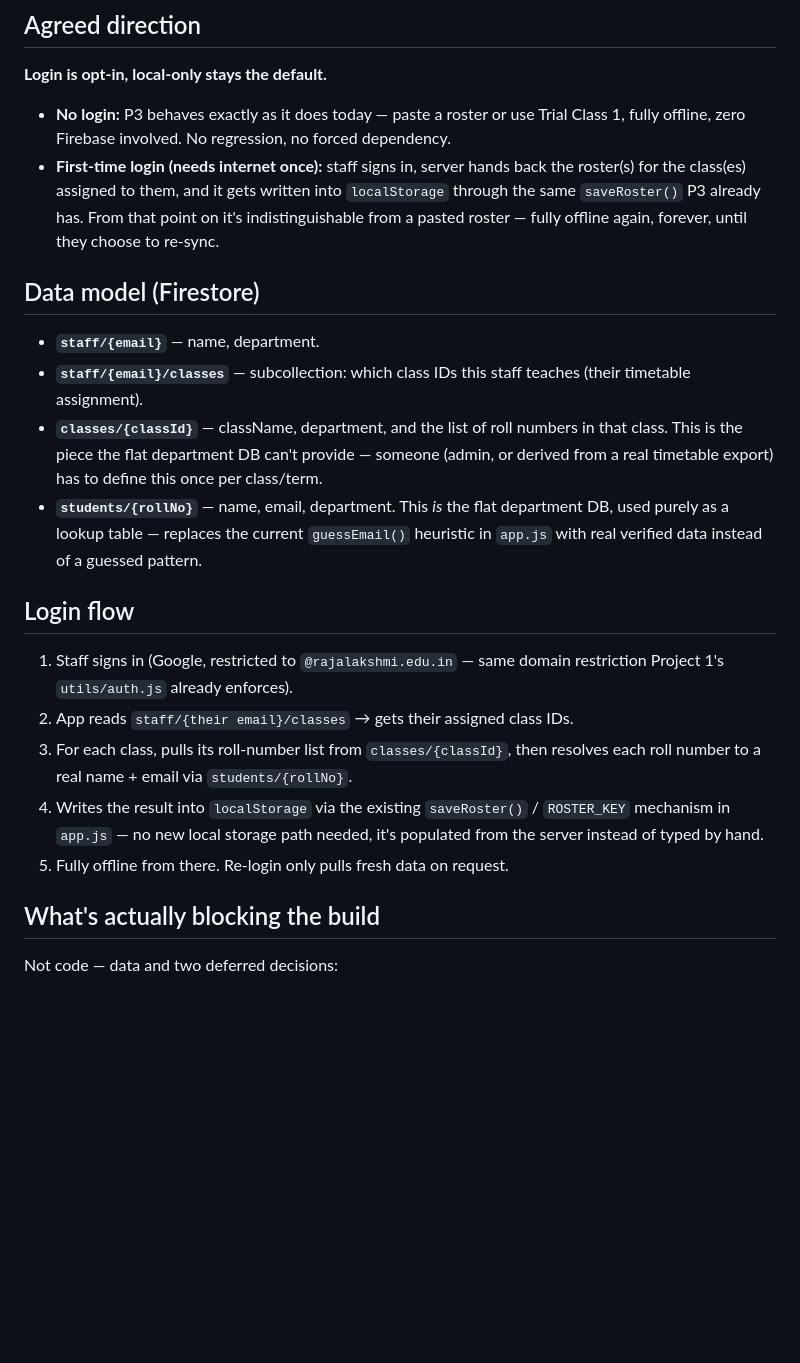
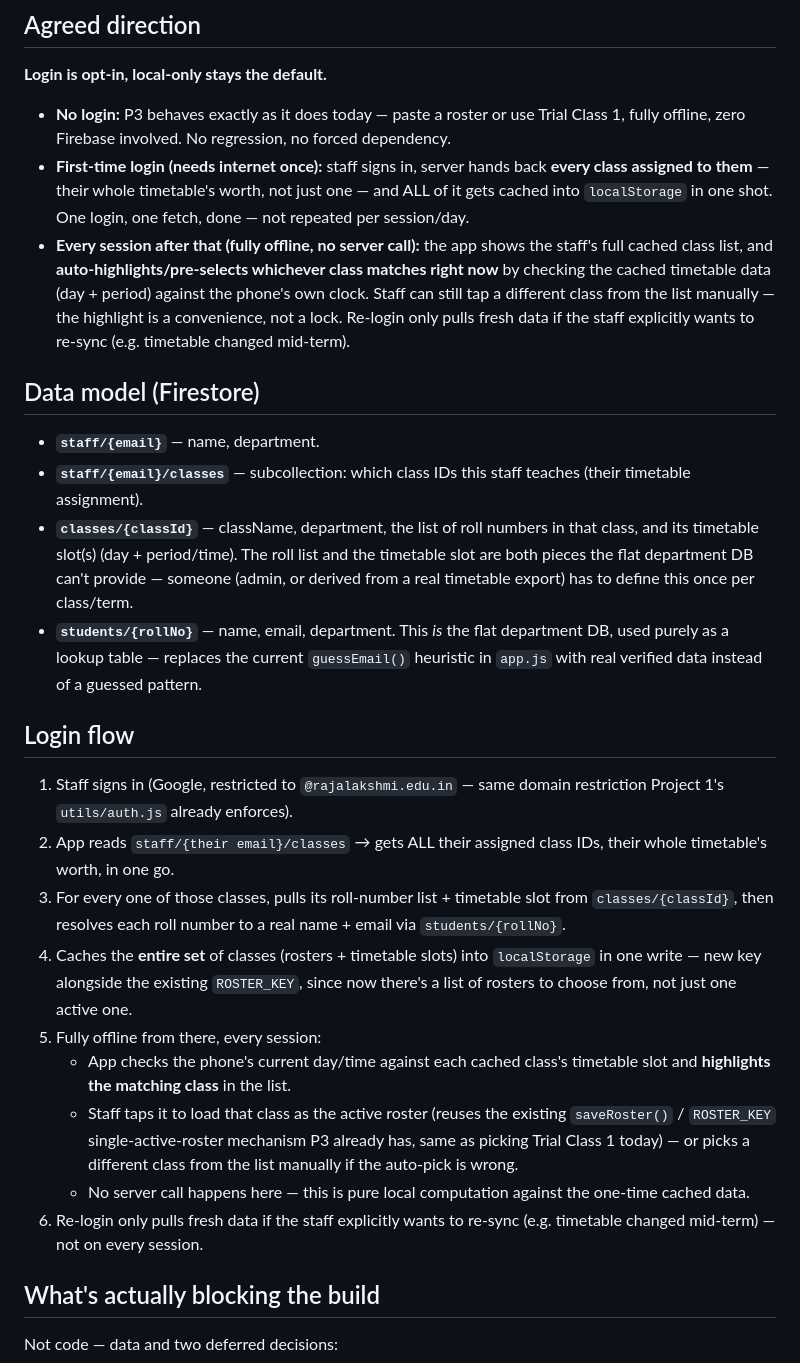
Before and after one commit to RavisankarMR-design/collegeproject, a Markdown page: FIREBASE-ROSTER-PLAN.md, the part around the change. Rendered like a GitHub page; blank space fills up the shorter version.

Commit message:
Correct roster plan: cache all assigned classes at first login, not per-session
All classes+rosters fetch once on login and cache together. Every session
after that is local-only: auto-highlight which cached class matches the
phone's current day/time against the class's timetable slot, no repeat
server calls. Re-login only on explicit re-sync request.

Co-Authored-By: Claude Sonnet 5 <noreply@anthropic.com>

```diff
--- a/FIREBASE-ROSTER-PLAN.md
+++ b/FIREBASE-ROSTER-PLAN.md
@@ -27,18 +27,25 @@ specific class" — that grouping has to be defined and stored separately
   Trial Class 1, fully offline, zero Firebase involved. No regression, no
   forced dependency.
 - **First-time login (needs internet once):** staff signs in, server hands
-  back the roster(s) for the class(es) assigned to them, and it gets
-  written into `localStorage` through the same `saveRoster()` P3 already
-  has. From that point on it's indistinguishable from a pasted roster —
-  fully offline again, forever, until they choose to re-sync.
+  back **every class assigned to them** — their whole timetable's worth,
+  not just one — and ALL of it gets cached into `localStorage` in one shot.
+  One login, one fetch, done — not repeated per session/day.
+- **Every session after that (fully offline, no server call):** the app
+  shows the staff's full cached class list, and **auto-highlights/pre-selects
+  whichever class matches right now** by checking the cached timetable data
+  (day + period) against the phone's own clock. Staff can still tap a
+  different class from the list manually — the highlight is a convenience,
+  not a lock. Re-login only pulls fresh data if the staff explicitly wants
+  to re-sync (e.g. timetable changed mid-term).
 
 ## Data model (Firestore)
 
 - **`staff/{email}`** — name, department.
 - **`staff/{email}/classes`** — subcollection: which class IDs this staff
   teaches (their timetable assignment).
-- **`classes/{classId}`** — className, department, and the list of roll
-  numbers in that class. This is the piece the flat department DB can't
+- **`classes/{classId}`** — className, department, the list of roll numbers
+  in that class, and its timetable slot(s) (day + period/time). The roll
+  list and the timetable slot are both pieces the flat department DB can't
   provide — someone (admin, or derived from a real timetable export) has
   to define this once per class/term.
 - **`students/{rollNo}`** — name, email, department. This *is* the flat
@@ -50,14 +57,26 @@ specific class" — that grouping has to be defined and stored separately
 
 1. Staff signs in (Google, restricted to `@rajalakshmi.edu.in` — same
    domain restriction Project 1's `utils/auth.js` already enforces).
-2. App reads `staff/{their email}/classes` → gets their assigned class IDs.
-3. For each class, pulls its roll-number list from `classes/{classId}`,
-   then resolves each roll number to a real name + email via
-   `students/{rollNo}`.
-4. Writes the result into `localStorage` via the existing `saveRoster()` /
-   `ROSTER_KEY` mechanism in `app.js` — no new local storage path needed,
-   it's populated from the server instead of typed by hand.
-5. Fully offline from there. Re-login only pulls fresh data on request.
+2. App reads `staff/{their email}/classes` → gets ALL their assigned class
+   IDs, their whole timetable's worth, in one go.
+3. For every one of those classes, pulls its roll-number list + timetable
+   slot from `classes/{classId}`, then resolves each roll number to a real
+   name + email via `students/{rollNo}`.
+4. Caches the **entire set** of classes (rosters + timetable slots) into
+   `localStorage` in one write — new key alongside the existing
+   `ROSTER_KEY`, since now there's a list of rosters to choose from, not
+   just one active one.
+5. Fully offline from there, every session:
+   - App checks the phone's current day/time against each cached class's
+     timetable slot and **highlights the matching class** in the list.
+   - Staff taps it to load that class as the active roster (reuses the
+     existing `saveRoster()` / `ROSTER_KEY` single-active-roster mechanism
+     P3 already has, same as picking Trial Class 1 today) — or picks a
+     different class from the list manually if the auto-pick is wrong.
+   - No server call happens here — this is pure local computation against
+     the one-time cached data.
+6. Re-login only pulls fresh data if the staff explicitly wants to
+   re-sync (e.g. timetable changed mid-term) — not on every session.
 
 ## What's actually blocking the build
 
```
